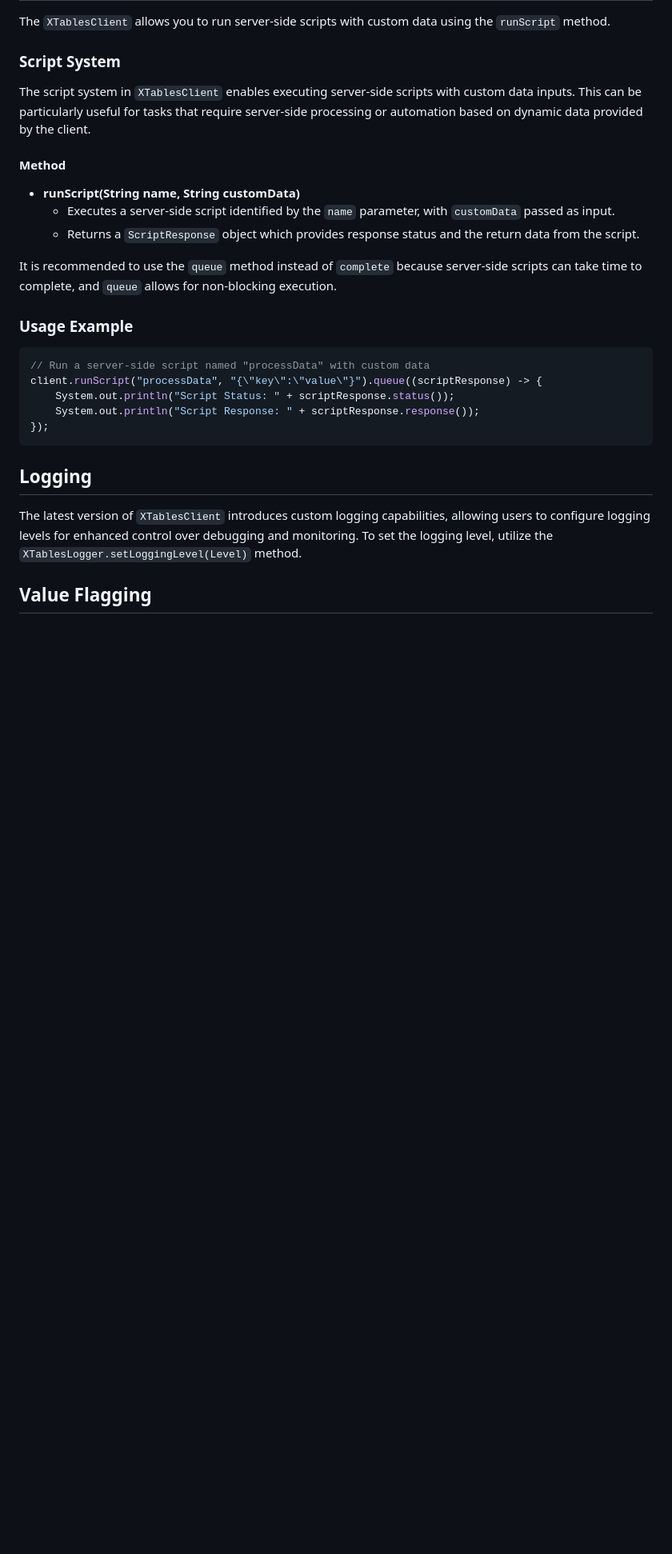
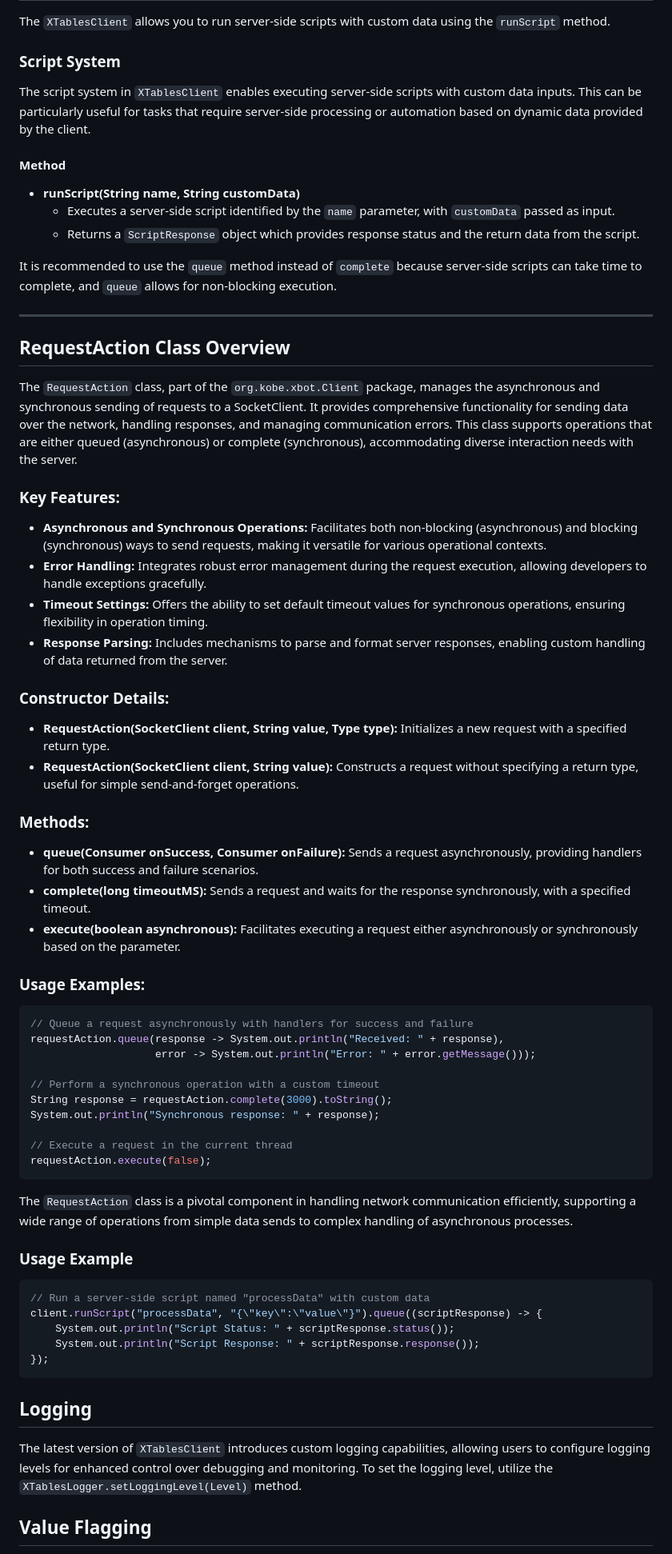
Before and after one commit to Kobeeeef/XTABLES, a Markdown page: README.md, the part around the change. Shown: that part at 80% size. GitHub-like rendering; blank space fills up the shorter version.

````diff
--- a/README.md
+++ b/README.md
@@ -131,6 +131,48 @@ The script system in `XTablesClient` enables executing server-side scripts with
 
 It is recommended to use the `queue` method instead of `complete` because server-side scripts can take time to complete, and `queue` allows for non-blocking execution.
 
+
+---
+
+## RequestAction Class Overview
+
+The `RequestAction` class, part of the `org.kobe.xbot.Client` package, manages the asynchronous and synchronous sending of requests to a SocketClient. It provides comprehensive functionality for sending data over the network, handling responses, and managing communication errors. This class supports operations that are either queued (asynchronous) or complete (synchronous), accommodating diverse interaction needs with the server.
+
+### Key Features:
+
+- **Asynchronous and Synchronous Operations:** Facilitates both non-blocking (asynchronous) and blocking (synchronous) ways to send requests, making it versatile for various operational contexts.
+- **Error Handling:** Integrates robust error management during the request execution, allowing developers to handle exceptions gracefully.
+- **Timeout Settings:** Offers the ability to set default timeout values for synchronous operations, ensuring flexibility in operation timing.
+- **Response Parsing:** Includes mechanisms to parse and format server responses, enabling custom handling of data returned from the server.
+
+### Constructor Details:
+
+- **RequestAction(SocketClient client, String value, Type type):** Initializes a new request with a specified return type.
+- **RequestAction(SocketClient client, String value):** Constructs a request without specifying a return type, useful for simple send-and-forget operations.
+
+### Methods:
+
+- **queue(Consumer<T> onSuccess, Consumer<Throwable> onFailure):** Sends a request asynchronously, providing handlers for both success and failure scenarios.
+- **complete(long timeoutMS):** Sends a request and waits for the response synchronously, with a specified timeout.
+- **execute(boolean asynchronous):** Facilitates executing a request either asynchronously or synchronously based on the parameter.
+
+### Usage Examples:
+
+```java
+// Queue a request asynchronously with handlers for success and failure
+requestAction.queue(response -> System.out.println("Received: " + response),
+                    error -> System.out.println("Error: " + error.getMessage()));
+
+// Perform a synchronous operation with a custom timeout
+String response = requestAction.complete(3000).toString();
+System.out.println("Synchronous response: " + response);
+
+// Execute a request in the current thread
+requestAction.execute(false);
+```
+
+The `RequestAction` class is a pivotal component in handling network communication efficiently, supporting a wide range of operations from simple data sends to complex handling of asynchronous processes.
+
 ### Usage Example
 
 ```java
````
